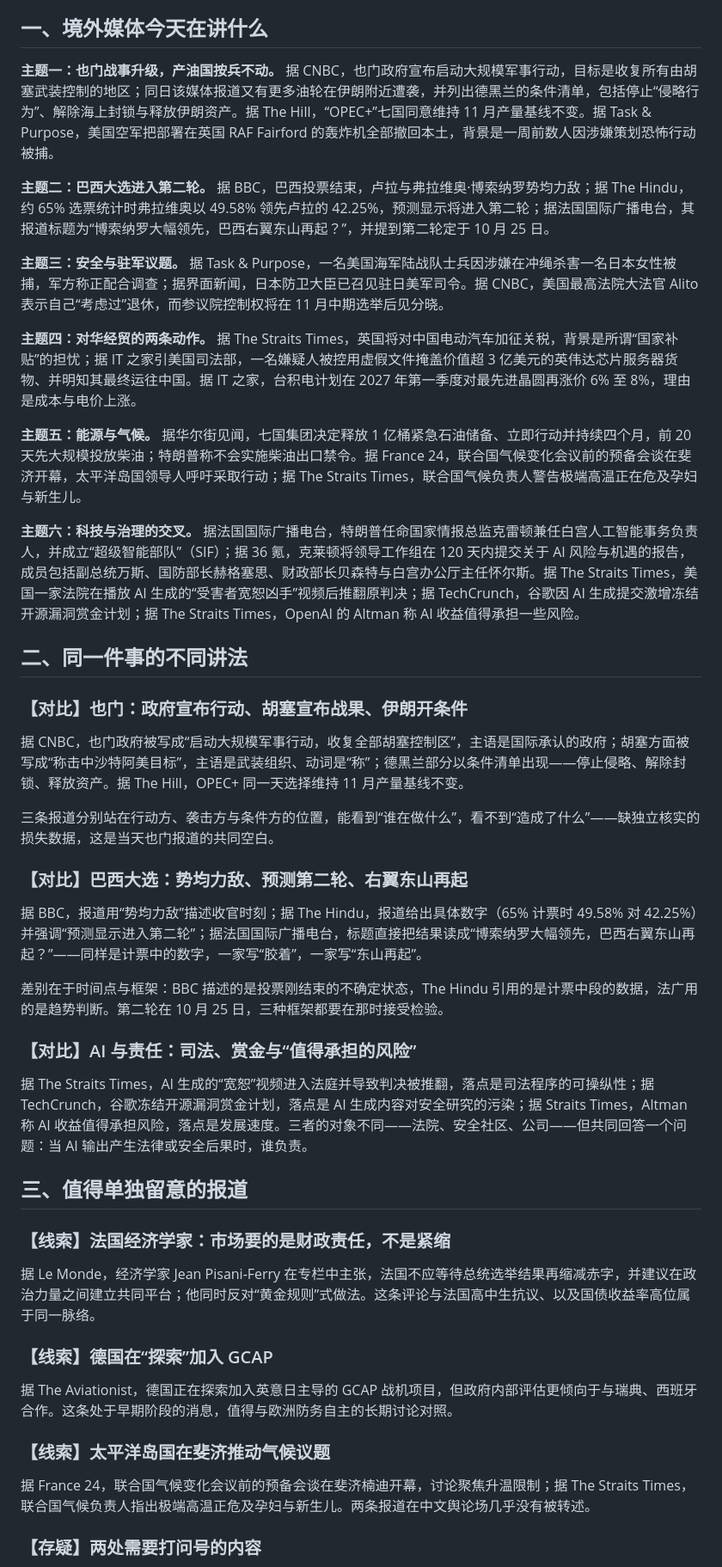
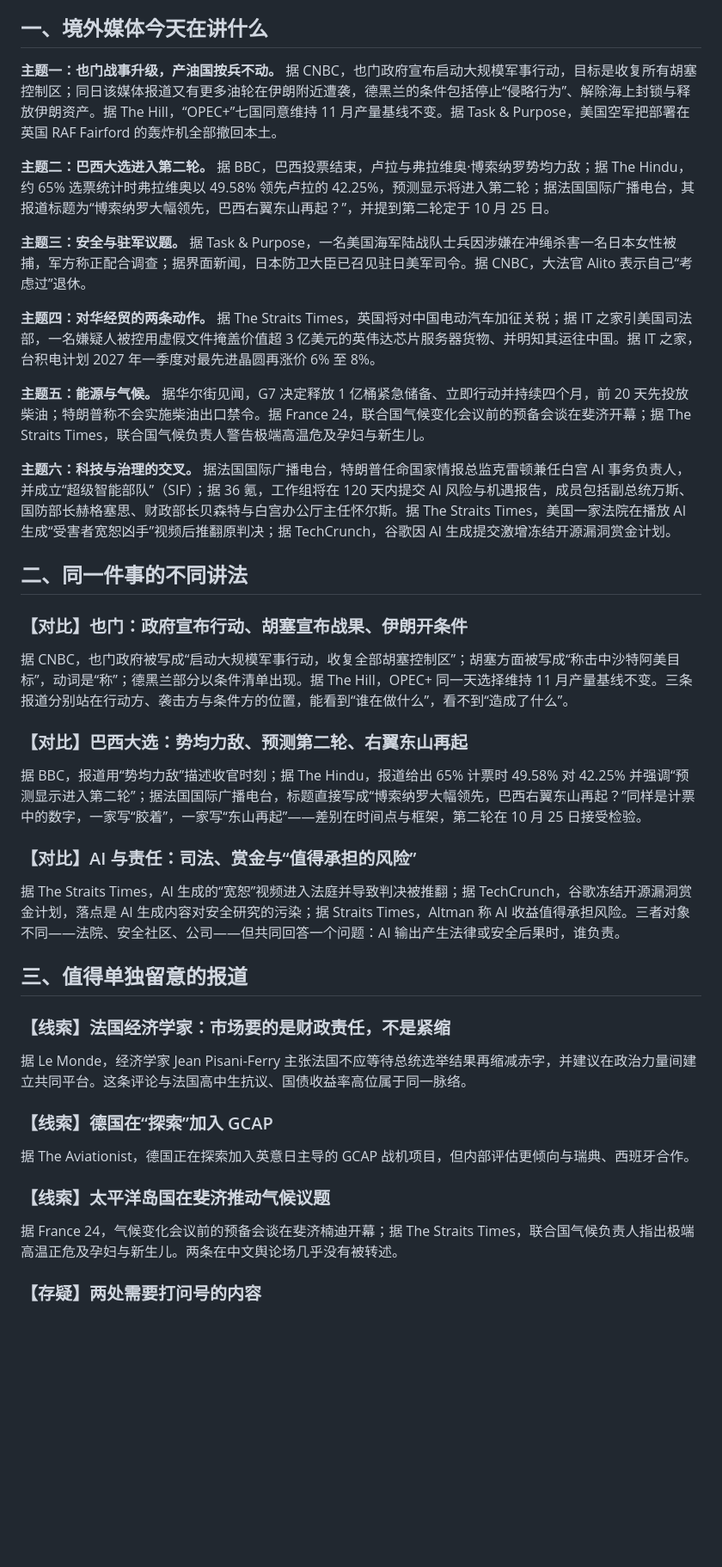
Before and after one commit to dmk12318/rizhilu, a Markdown page: editorial/2026-10-05.world.codex.md, the part around one of its changes. Shown at 86% size. Rendered like a GitHub page; blank space fills up the shorter version.

```diff
--- a/editorial/2026-10-05.world.codex.md
+++ b/editorial/2026-10-05.world.codex.md
@@ -9,49 +9,45 @@ updated: 2026-10-05 20:00
 
 ## 一、境外媒体今天在讲什么
 
-**主题一：也门战事升级，产油国按兵不动。** 据 CNBC，也门政府宣布启动大规模军事行动，目标是收复所有由胡塞武装控制的地区；同日该媒体报道又有更多油轮在伊朗附近遭袭，并列出德黑兰的条件清单，包括停止“侵略行为”、解除海上封锁与释放伊朗资产。据 The Hill，“OPEC+”七国同意维持 11 月产量基线不变。据 Task & Purpose，美国空军把部署在英国 RAF Fairford 的轰炸机全部撤回本土，背景是一周前数人因涉嫌策划恐怖行动被捕。
+**主题一：也门战事升级，产油国按兵不动。** 据 CNBC，也门政府宣布启动大规模军事行动，目标是收复所有胡塞控制区；同日该媒体报道又有更多油轮在伊朗附近遭袭，德黑兰的条件包括停止“侵略行为”、解除海上封锁与释放伊朗资产。据 The Hill，“OPEC+”七国同意维持 11 月产量基线不变。据 Task & Purpose，美国空军把部署在英国 RAF Fairford 的轰炸机全部撤回本土。
 
 **主题二：巴西大选进入第二轮。** 据 BBC，巴西投票结束，卢拉与弗拉维奥·博索纳罗势均力敌；据 The Hindu，约 65% 选票统计时弗拉维奥以 49.58% 领先卢拉的 42.25%，预测显示将进入第二轮；据法国国际广播电台，其报道标题为“博索纳罗大幅领先，巴西右翼东山再起？”，并提到第二轮定于 10 月 25 日。
 
-**主题三：安全与驻军议题。** 据 Task & Purpose，一名美国海军陆战队士兵因涉嫌在冲绳杀害一名日本女性被捕，军方称正配合调查；据界面新闻，日本防卫大臣已召见驻日美军司令。据 CNBC，美国最高法院大法官 Alito 表示自己“考虑过”退休，而参议院控制权将在 11 月中期选举后见分晓。
+**主题三：安全与驻军议题。** 据 Task & Purpose，一名美国海军陆战队士兵因涉嫌在冲绳杀害一名日本女性被捕，军方称正配合调查；据界面新闻，日本防卫大臣已召见驻日美军司令。据 CNBC，大法官 Alito 表示自己“考虑过”退休。
 
-**主题四：对华经贸的两条动作。** 据 The Straits Times，英国将对中国电动汽车加征关税，背景是所谓“国家补贴”的担忧；据 IT 之家引美国司法部，一名嫌疑人被控用虚假文件掩盖价值超 3 亿美元的英伟达芯片服务器货物、并明知其最终运往中国。据 IT 之家，台积电计划在 2027 年第一季度对最先进晶圆再涨价 6% 至 8%，理由是成本与电价上涨。
+**主题四：对华经贸的两条动作。** 据 The Straits Times，英国将对中国电动汽车加征关税；据 IT 之家引美国司法部，一名嫌疑人被控用虚假文件掩盖价值超 3 亿美元的英伟达芯片服务器货物、并明知其运往中国。据 IT 之家，台积电计划 2027 年一季度对最先进晶圆再涨价 6% 至 8%。
 
-**主题五：能源与气候。** 据华尔街见闻，七国集团决定释放 1 亿桶紧急石油储备、立即行动并持续四个月，前 20 天先大规模投放柴油；特朗普称不会实施柴油出口禁令。据 France 24，联合国气候变化会议前的预备会谈在斐济开幕，太平洋岛国领导人呼吁采取行动；据 The Straits Times，联合国气候负责人警告极端高温正在危及孕妇与新生儿。
+**主题五：能源与气候。** 据华尔街见闻，G7 决定释放 1 亿桶紧急储备、立即行动并持续四个月，前 20 天先投放柴油；特朗普称不会实施柴油出口禁令。据 France 24，联合国气候变化会议前的预备会谈在斐济开幕；据 The Straits Times，联合国气候负责人警告极端高温危及孕妇与新生儿。
 
-**主题六：科技与治理的交叉。** 据法国国际广播电台，特朗普任命国家情报总监克雷顿兼任白宫人工智能事务负责人，并成立“超级智能部队”（SIF）；据 36 氪，克莱顿将领导工作组在 120 天内提交关于 AI 风险与机遇的报告，成员包括副总统万斯、国防部长赫格塞思、财政部长贝森特与白宫办公厅主任怀尔斯。据 The Straits Times，美国一家法院在播放 AI 生成的“受害者宽恕凶手”视频后推翻原判决；据 TechCrunch，谷歌因 AI 生成提交激增冻结开源漏洞赏金计划；据 The Straits Times，OpenAI 的 Altman 称 AI 收益值得承担一些风险。
+**主题六：科技与治理的交叉。** 据法国国际广播电台，特朗普任命国家情报总监克雷顿兼任白宫 AI 事务负责人，并成立“超级智能部队”（SIF）；据 36 氪，工作组将在 120 天内提交 AI 风险与机遇报告，成员包括副总统万斯、国防部长赫格塞思、财政部长贝森特与白宫办公厅主任怀尔斯。据 The Straits Times，美国一家法院在播放 AI 生成“受害者宽恕凶手”视频后推翻原判决；据 TechCrunch，谷歌因 AI 生成提交激增冻结开源漏洞赏金计划。
 
 ## 二、同一件事的不同讲法
 
 ### 【对比】也门：政府宣布行动、胡塞宣布战果、伊朗开条件
 
-据 CNBC，也门政府被写成“启动大规模军事行动，收复全部胡塞控制区”，主语是国际承认的政府；胡塞方面被写成“称击中沙特阿美目标”，主语是武装组织、动词是“称”；德黑兰部分以条件清单出现——停止侵略、解除封锁、释放资产。据 The Hill，OPEC+ 同一天选择维持 11 月产量基线不变。
-
-三条报道分别站在行动方、袭击方与条件方的位置，能看到“谁在做什么”，看不到“造成了什么”——缺独立核实的损失数据，这是当天也门报道的共同空白。
+据 CNBC，也门政府被写成“启动大规模军事行动，收复全部胡塞控制区”；胡塞方面被写成“称击中沙特阿美目标”，动词是“称”；德黑兰部分以条件清单出现。据 The Hill，OPEC+ 同一天选择维持 11 月产量基线不变。三条报道分别站在行动方、袭击方与条件方的位置，能看到“谁在做什么”，看不到“造成了什么”。
 
 ### 【对比】巴西大选：势均力敌、预测第二轮、右翼东山再起
 
-据 BBC，报道用“势均力敌”描述收官时刻；据 The Hindu，报道给出具体数字（65% 计票时 49.58% 对 42.25%）并强调“预测显示进入第二轮”；据法国国际广播电台，标题直接把结果读成“博索纳罗大幅领先，巴西右翼东山再起？”——同样是计票中的数字，一家写“胶着”，一家写“东山再起”。
-
-差别在于时间点与框架：BBC 描述的是投票刚结束的不确定状态，The Hindu 引用的是计票中段的数据，法广用的是趋势判断。第二轮在 10 月 25 日，三种框架都要在那时接受检验。
+据 BBC，报道用“势均力敌”描述收官时刻；据 The Hindu，报道给出 65% 计票时 49.58% 对 42.25% 并强调“预测显示进入第二轮”；据法国国际广播电台，标题直接写成“博索纳罗大幅领先，巴西右翼东山再起？”同样是计票中的数字，一家写“胶着”，一家写“东山再起”——差别在时间点与框架，第二轮在 10 月 25 日接受检验。
 
 ### 【对比】AI 与责任：司法、赏金与“值得承担的风险”
 
-据 The Straits Times，AI 生成的“宽恕”视频进入法庭并导致判决被推翻，落点是司法程序的可操纵性；据 TechCrunch，谷歌冻结开源漏洞赏金计划，落点是 AI 生成内容对安全研究的污染；据 Straits Times，Altman 称 AI 收益值得承担风险，落点是发展速度。三者的对象不同——法院、安全社区、公司——但共同回答一个问题：当 AI 输出产生法律或安全后果时，谁负责。
+据 The Straits Times，AI 生成的“宽恕”视频进入法庭并导致判决被推翻；据 TechCrunch，谷歌冻结开源漏洞赏金计划，落点是 AI 生成内容对安全研究的污染；据 Straits Times，Altman 称 AI 收益值得承担风险。三者对象不同——法院、安全社区、公司——但共同回答一个问题：AI 输出产生法律或安全后果时，谁负责。
 
 ## 三、值得单独留意的报道
 
 ### 【线索】法国经济学家：市场要的是财政责任，不是紧缩
 
-据 Le Monde，经济学家 Jean Pisani-Ferry 在专栏中主张，法国不应等待总统选举结果再缩减赤字，并建议在政治力量之间建立共同平台；他同时反对“黄金规则”式做法。这条评论与法国高中生抗议、以及国债收益率高位属于同一脉络。
+据 Le Monde，经济学家 Jean Pisani-Ferry 主张法国不应等待总统选举结果再缩减赤字，并建议在政治力量间建立共同平台。这条评论与法国高中生抗议、国债收益率高位属于同一脉络。
 
 ### 【线索】德国在“探索”加入 GCAP
 
-据 The Aviationist，德国正在探索加入英意日主导的 GCAP 战机项目，但政府内部评估更倾向于与瑞典、西班牙合作。这条处于早期阶段的消息，值得与欧洲防务自主的长期讨论对照。
+据 The Aviationist，德国正在探索加入英意日主导的 GCAP 战机项目，但内部评估更倾向与瑞典、西班牙合作。
 
 ### 【线索】太平洋岛国在斐济推动气候议题
 
-据 France 24，联合国气候变化会议前的预备会谈在斐济楠迪开幕，讨论聚焦升温限制；据 The Straits Times，联合国气候负责人指出极端高温正危及孕妇与新生儿。两条报道在中文舆论场几乎没有被转述。
+据 France 24，气候变化会议前的预备会谈在斐济楠迪开幕；据 The Straits Times，联合国气候负责人指出极端高温正危及孕妇与新生儿。两条在中文舆论场几乎没有被转述。
 
 ### 【存疑】两处需要打问号的内容
 
```
Also changed, not shown: other parts of editorial/2026-10-05.world.codex.md (+8 -9 lines).
